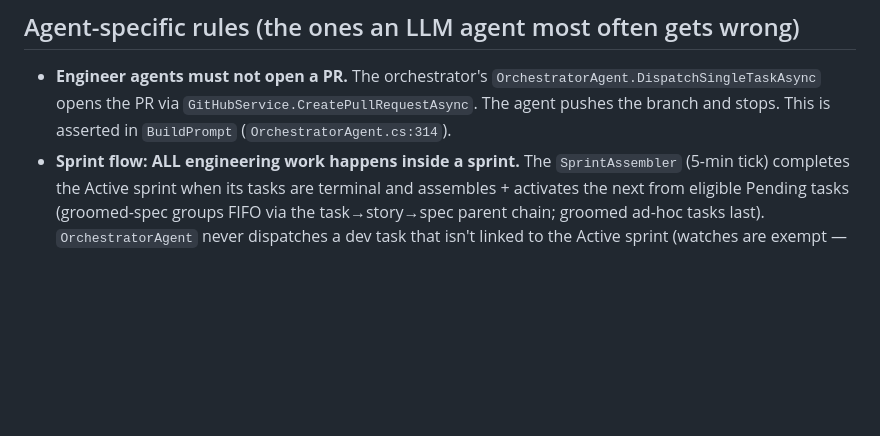
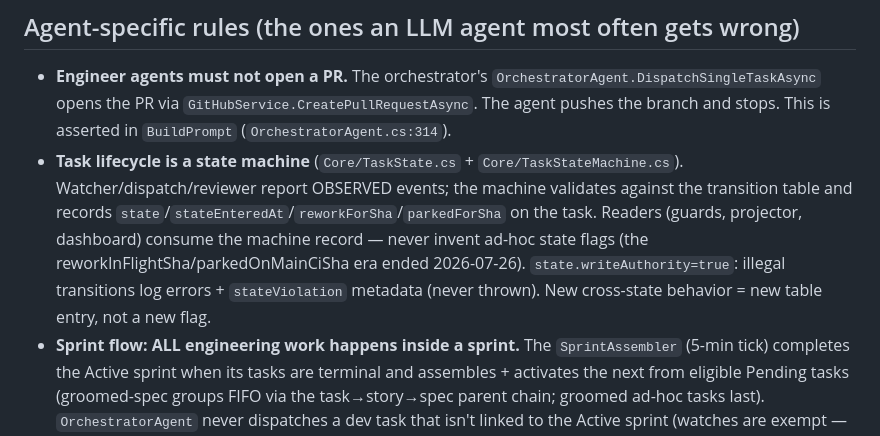
Before and after one commit to Xyrces/Forge, a Markdown page: AGENTS.md, the part around the change. Drawn GitHub-style; blank space fills up the shorter version.

Commit message:
docs: state machine rule in AGENTS.md

```diff
--- a/AGENTS.md
+++ b/AGENTS.md
@@ -45,6 +45,7 @@ If a class needs to read `IOptions<X>` AND write `IssueStore` AND make HTTP call
 ## Agent-specific rules (the ones an LLM agent most often gets wrong)
 
 - **Engineer agents must not open a PR.** The orchestrator's `OrchestratorAgent.DispatchSingleTaskAsync` opens the PR via `GitHubService.CreatePullRequestAsync`. The agent pushes the branch and stops. This is asserted in `BuildPrompt` (`OrchestratorAgent.cs:314`).
+- **Task lifecycle is a state machine** (`Core/TaskState.cs` + `Core/TaskStateMachine.cs`). Watcher/dispatch/reviewer report OBSERVED events; the machine validates against the transition table and records `state`/`stateEnteredAt`/`reworkForSha`/`parkedForSha` on the task. Readers (guards, projector, dashboard) consume the machine record — never invent ad-hoc state flags (the reworkInFlightSha/parkedOnMainCiSha era ended 2026-07-26). `state.writeAuthority=true`: illegal transitions log errors + `stateViolation` metadata (never thrown). New cross-state behavior = new table entry, not a new flag.
 - **Sprint flow: ALL engineering work happens inside a sprint.** The `SprintAssembler` (5-min tick) completes the Active sprint when its tasks are terminal and assembles + activates the next from eligible Pending tasks (groomed-spec groups FIFO via the task→story→spec parent chain; groomed ad-hoc tasks last). `OrchestratorAgent` never dispatches a dev task that isn't linked to the Active sprint (watches are exempt — they're lifecycle, not sprint work). There is deliberately no UI button to create sprints. Agent runs inside a sprint get the sprint goal + sibling roster in the prompt and shared `sprint/{id}/` memory keys.
 - **No task enters a sprint without technical grooming (operator rule, 2026-07-23).** Ad-hoc tasks (operator-enqueued, agent-filed follow-ups) are NOT sprint-eligible until the `ScheduledGroomer` ad-hoc pass marks them `groomed=true` (or closes them). The groomer verifies against the project vision (`vision/master` memory key) and plans against current state (open-work digest + repo shape) — this grounding is also in the spec-groom prompt. Agent-filed follow-ups (`file_followup` tool on CoreDev/ClientDev/QA/Reviewer) are deliberately parentless so they can't inherit a groomed chain's eligibility; `followUpOf` metadata is the audit trail.
 - **Operator stage gates** (`Core/StageGates.cs`): optional hold/release at the four automatic transitions — `design`, `groom`, `sprint` (assembly only; completing a finished sprint is bookkeeping), `merge` (hold leaves the watch live; external merges still detected). Driven via `GET/POST /api/gates*` or the Sprints page gate strip. Held stage = its scheduler skips the tick and logs. v1 is backed by the primary project's memory store (`gate/<stage>` keys).
```
